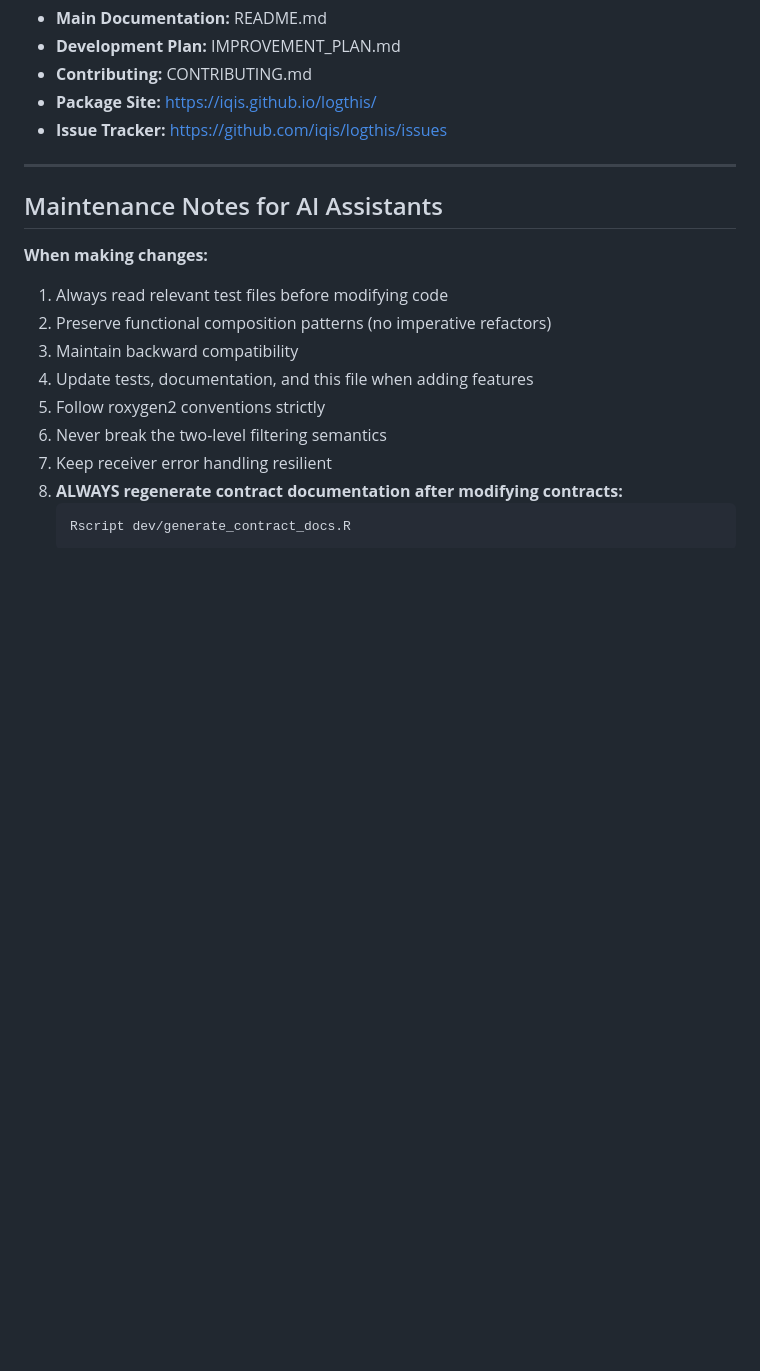
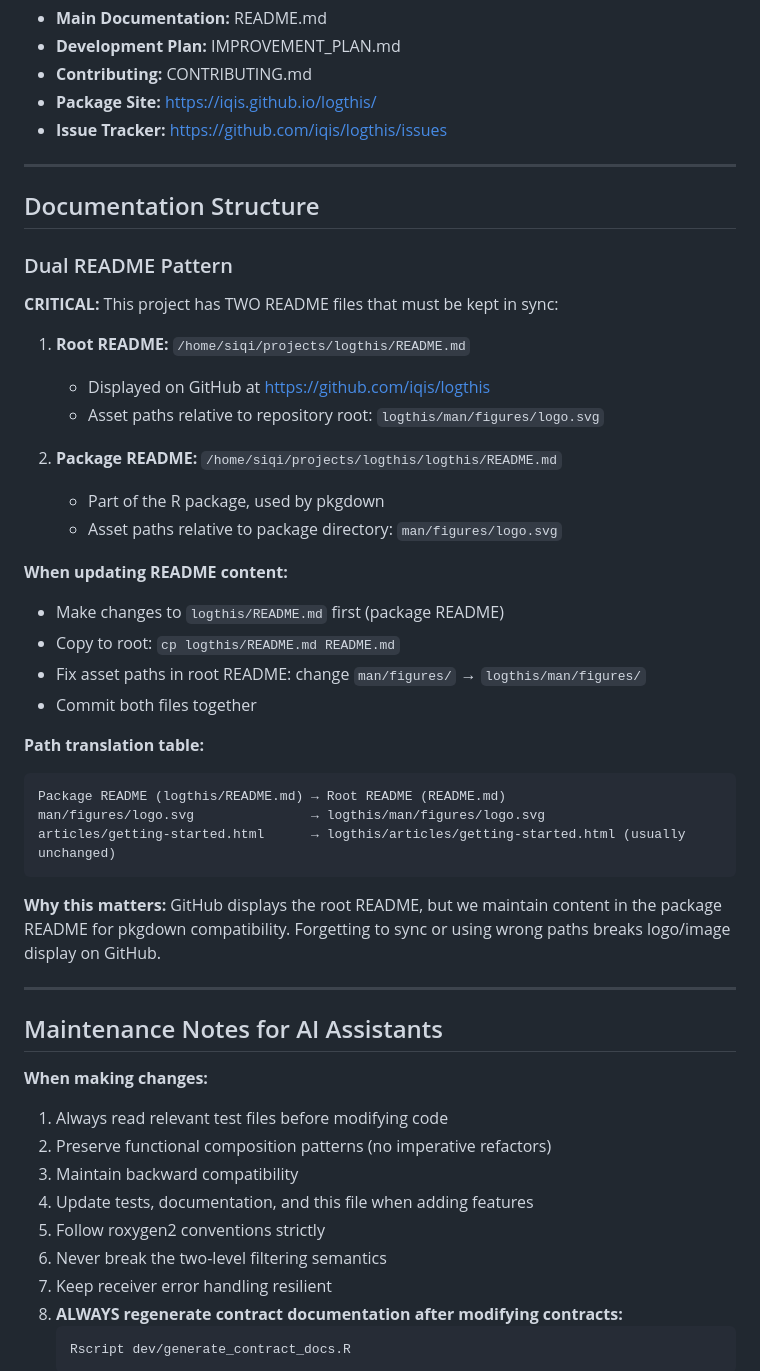
Before and after one commit to iqis/logthis, a Markdown page: CLAUDE.md, the part around the change. GitHub-like rendering; blank space fills up the shorter version.

Commit message:
docs: Document dual README pattern in CLAUDE.md

````diff
--- a/CLAUDE.md
+++ b/CLAUDE.md
@@ -1088,6 +1088,37 @@ devtools::test()
 
 ---
 
+## Documentation Structure
+
+### Dual README Pattern
+
+**CRITICAL:** This project has TWO README files that must be kept in sync:
+
+1. **Root README:** `/home/siqi/projects/logthis/README.md`
+   - Displayed on GitHub at https://github.com/iqis/logthis
+   - Asset paths relative to repository root: `logthis/man/figures/logo.svg`
+
+2. **Package README:** `/home/siqi/projects/logthis/logthis/README.md`
+   - Part of the R package, used by pkgdown
+   - Asset paths relative to package directory: `man/figures/logo.svg`
+
+**When updating README content:**
+- Make changes to `logthis/README.md` first (package README)
+- Copy to root: `cp logthis/README.md README.md`
+- Fix asset paths in root README: change `man/figures/` → `logthis/man/figures/`
+- Commit both files together
+
+**Path translation table:**
+```
+Package README (logthis/README.md) → Root README (README.md)
+man/figures/logo.svg               → logthis/man/figures/logo.svg
+articles/getting-started.html      → logthis/articles/getting-started.html (usually unchanged)
+```
+
+**Why this matters:** GitHub displays the root README, but we maintain content in the package README for pkgdown compatibility. Forgetting to sync or using wrong paths breaks logo/image display on GitHub.
+
+---
+
 ## Maintenance Notes for AI Assistants
 
 **When making changes:**
````
